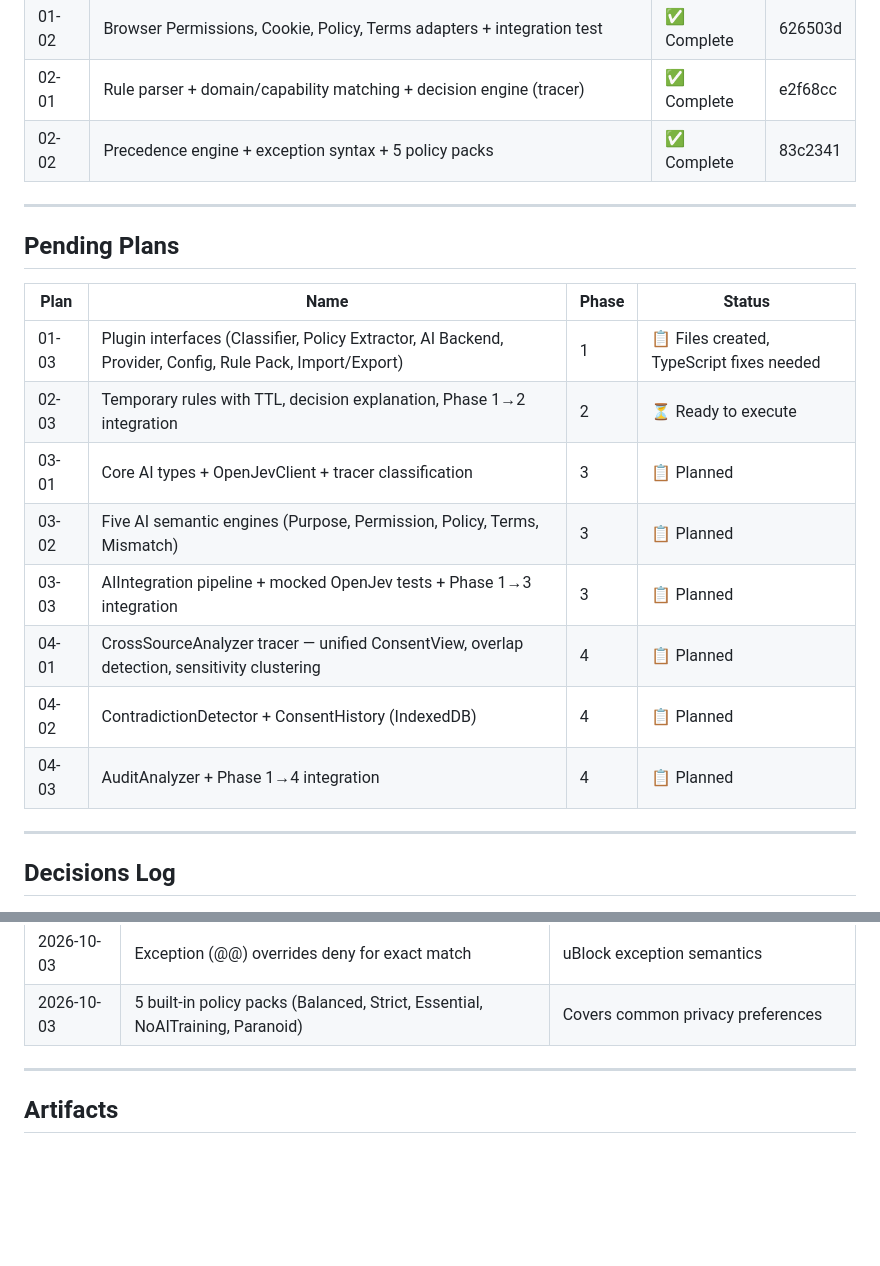
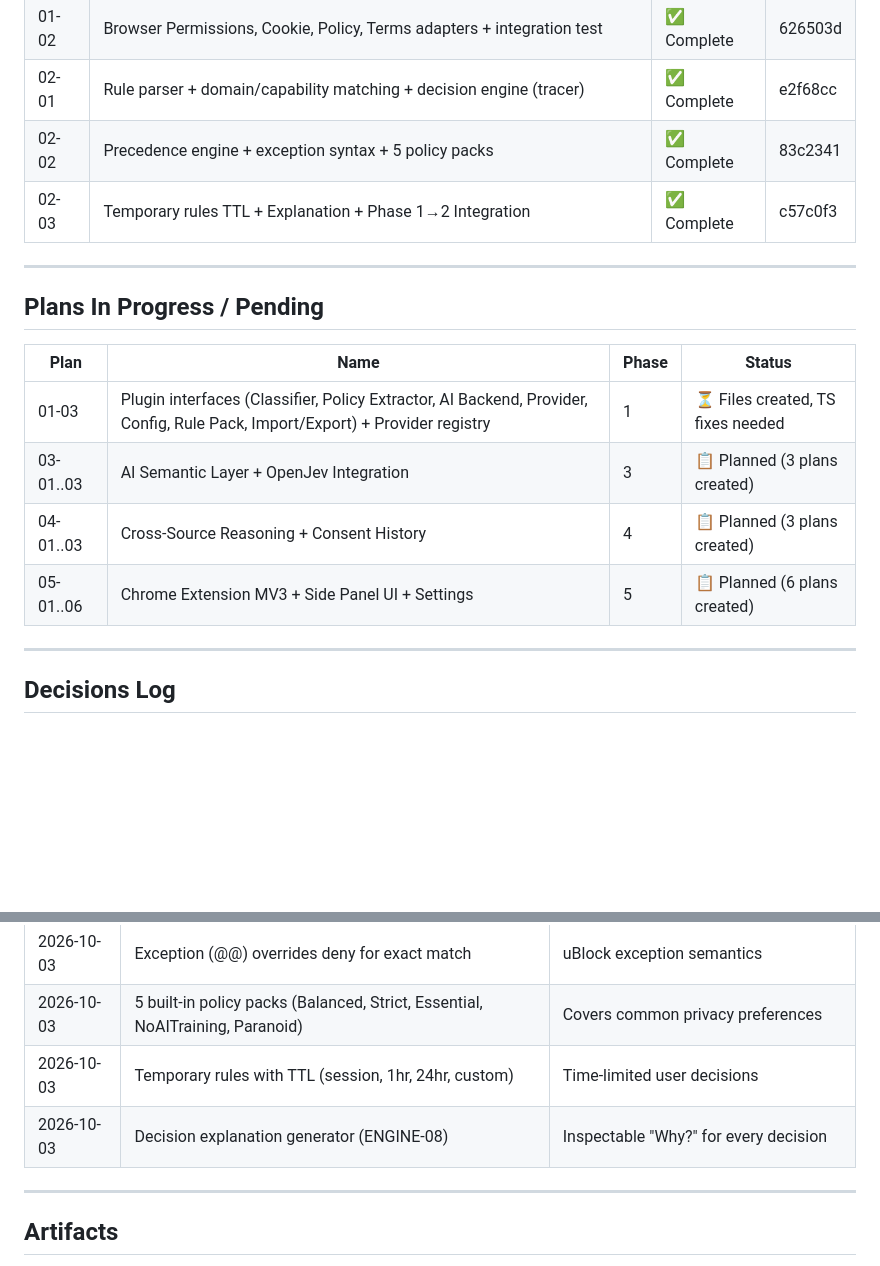
Before and after one commit to Armaan-Raisinghani/ConsentLens, a Markdown page: .planning/STATE.md, 2 parts joined by grey strips. Rendered like a GitHub page; blank space fills up the shorter version.

```diff
--- a/.planning/STATE.md
+++ b/.planning/STATE.md
@@ -63,21 +63,18 @@ None
 | 01-02 | Browser Permissions, Cookie, Policy, Terms adapters + integration test | ✅ Complete | 626503d |
 | 02-01 | Rule parser + domain/capability matching + decision engine (tracer) | ✅ Complete | e2f68cc |
 | 02-02 | Precedence engine + exception syntax + 5 policy packs | ✅ Complete | 83c2341 |
+| 02-03 | Temporary rules TTL + Explanation + Phase 1→2 Integration | ✅ Complete | c57c0f3 |
 
 ---
 
-## Pending Plans
+## Plans In Progress / Pending
 
 | Plan | Name | Phase | Status |
 |------|------|-------|--------|
-| 01-03 | Plugin interfaces (Classifier, Policy Extractor, AI Backend, Provider, Config, Rule Pack, Import/Export) | 1 | 📋 Files created, TypeScript fixes needed |
-| 02-03 | Temporary rules with TTL, decision explanation, Phase 1→2 integration | 2 | ⏳ Ready to execute |
-| 03-01 | Core AI types + OpenJevClient + tracer classification | 3 | 📋 Planned |
-| 03-02 | Five AI semantic engines (Purpose, Permission, Policy, Terms, Mismatch) | 3 | 📋 Planned |
-| 03-03 | AIIntegration pipeline + mocked OpenJev tests + Phase 1→3 integration | 3 | 📋 Planned |
-| 04-01 | CrossSourceAnalyzer tracer — unified ConsentView, overlap detection, sensitivity clustering | 4 | 📋 Planned |
-| 04-02 | ContradictionDetector + ConsentHistory (IndexedDB) | 4 | 📋 Planned |
-| 04-03 | AuditAnalyzer + Phase 1→4 integration | 4 | 📋 Planned |
+| 01-03 | Plugin interfaces (Classifier, Policy Extractor, AI Backend, Provider, Config, Rule Pack, Import/Export) + Provider registry | 1 | ⏳ Files created, TS fixes needed |
+| 03-01..03 | AI Semantic Layer + OpenJev Integration | 3 | 📋 Planned (3 plans created) |
+| 04-01..03 | Cross-Source Reasoning + Consent History | 4 | 📋 Planned (3 plans created) |
+| 05-01..06 | Chrome Extension MV3 + Side Panel UI + Settings | 5 | 📋 Planned (6 plans created) |
 
 ---
 
@@ -97,6 +94,8 @@ None
 | 2026-10-03 | Precedence: user > trusted > community > defaults | uBlock-style layered evaluation |
 | 2026-10-03 | Exception (@@) overrides deny for exact match | uBlock exception semantics |
 | 2026-10-03 | 5 built-in policy packs (Balanced, Strict, Essential, NoAITraining, Paranoid) | Covers common privacy preferences |
+| 2026-10-03 | Temporary rules with TTL (session, 1hr, 24hr, custom) | Time-limited user decisions |
+| 2026-10-03 | Decision explanation generator (ENGINE-08) | Inspectable "Why?" for every decision |
 
 ---
 
```
Also changed, not shown: other parts of .planning/STATE.md (+18 -13 lines).
